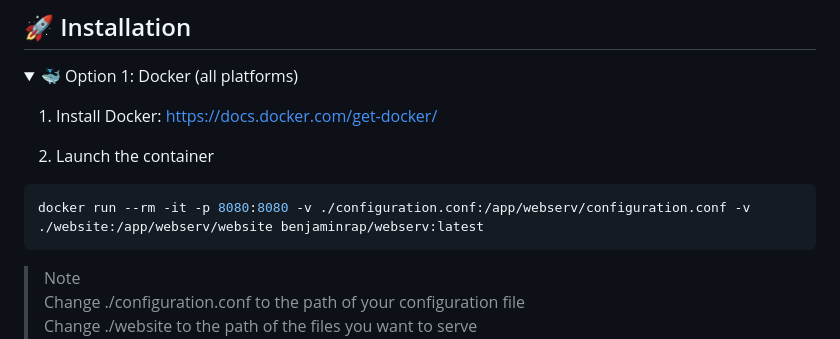
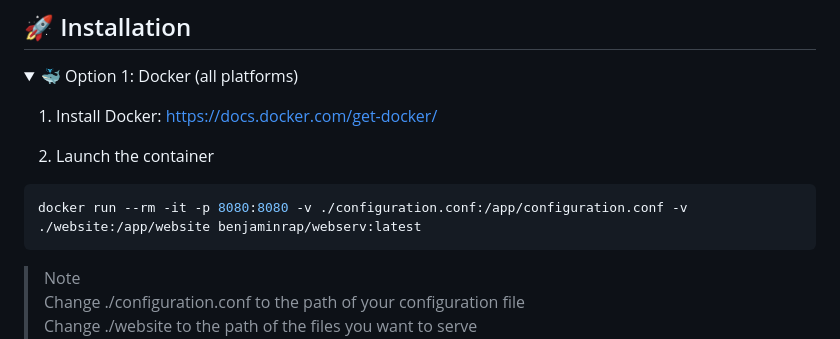
Before and after one commit to BenjaminRap/WEBSERV, a Markdown page: README.md, the part around the change. Drawn GitHub-style; folded sections open.

Commit message:
Update README.md
Fixed the docker installation

````diff
--- a/README.md
+++ b/README.md
@@ -14,7 +14,7 @@ It supports multiple HTTP methods, CGI execution, advanced request handling, and
 
 4. Launch the container
 ```bash
-docker run --rm -it -p 8080:8080 -v ./configuration.conf:/app/webserv/configuration.conf -v ./website:/app/webserv/website benjaminrap/webserv:latest
+docker run --rm -it -p 8080:8080 -v ./configuration.conf:/app/configuration.conf -v ./website:/app/website benjaminrap/webserv:latest
 ```
 
 > Note<br>
````
